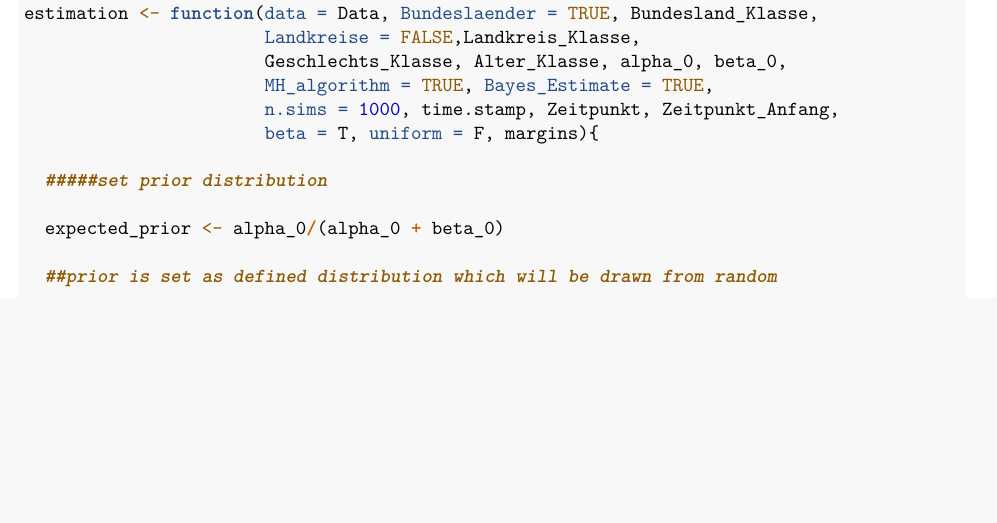
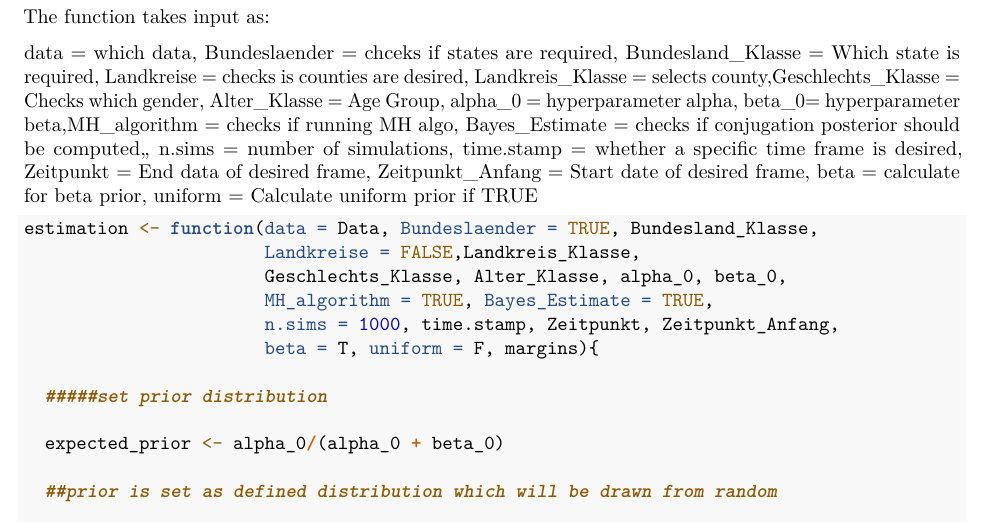
Before and after one commit to spg2143/BA_Covid-Death-Estimation, an R Markdown document (Skript/Function_general.Rmd): part of page 1 of 4, cut at the place of the change, the shorter picture padded with empty space. Rendered offline with R 4.5, knitr and Pandoc, then LaTeX, with nearby package versions; some code elsewhere in the file could not run offline.

Commit message:
Update Function_general.Rmd

````diff
--- a/Skript/Function_general.Rmd
+++ b/Skript/Function_general.Rmd
@@ -21,6 +21,19 @@ gender <- c("M", "W", "unbekannt")
 
 Data$Refdatum = as.Date(Data$Ref, format = "%Y-%m-%d")
 ```
+
+The function takes input as:
+
+data = which data, Bundeslaender = chceks if states are required,
+Bundesland_Klasse = Which state is required, Landkreise = checks is counties are desired,
+Landkreis_Klasse = selects county,Geschlechts_Klasse = Checks which gender, Alter_Klasse = Age Group,
+alpha_0 = hyperparameter alpha, beta_0= hyperparameter beta,MH_algorithm = checks if running MH algo,
+Bayes_Estimate = checks if conjugation posterior should be computed,, n.sims = number of simulations,
+time.stamp = whether a specific time frame is desired, Zeitpunkt = End data of desired frame,
+Zeitpunkt_Anfang = Start date of desired frame, beta = calculate for beta prior, uniform = Calculate
+uniform prior if TRUE
+
+
 
 ```{r}
 estimation <- function(data = Data, Bundeslaender = TRUE, Bundesland_Klasse,
````
